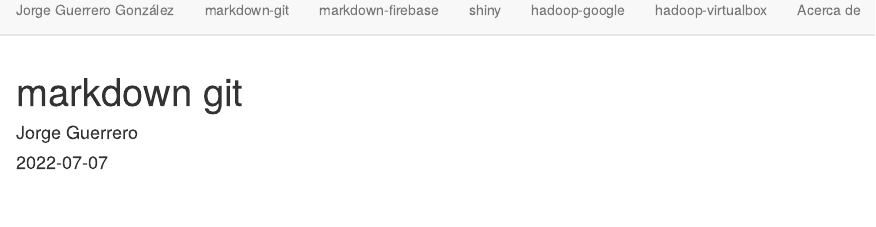
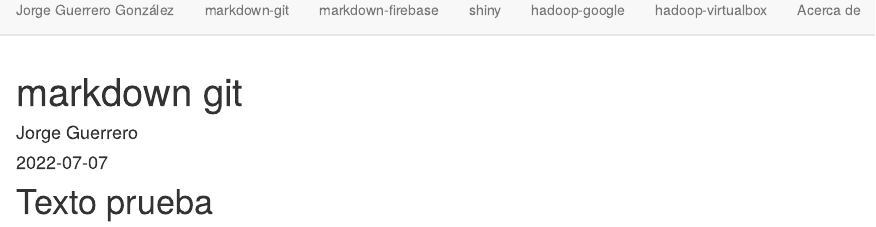
Before and after one commit to JorgeGuGo1221/JorgeGuGo1221.github.io, an R Markdown document (markdown-git.Rmd): the page in a window 1100 px wide, from 70 px down. Rendered offline with R 4.5, knitr and Pandoc, with nearby package versions.

Commit message:
actualiza prueba

```diff
--- a/markdown-git.Rmd
+++ b/markdown-git.Rmd
@@ -4,3 +4,4 @@ author: "Jorge Guerrero"
 date: '2022-07-07'
 output: html_document
 ---
+# Texto prueba
```
